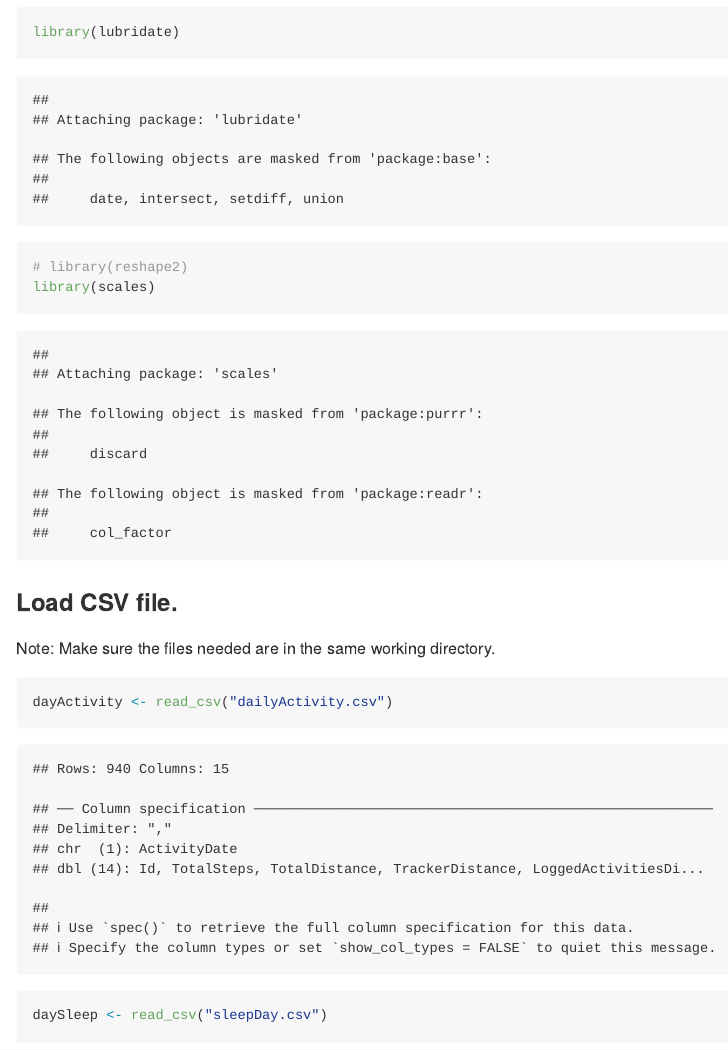
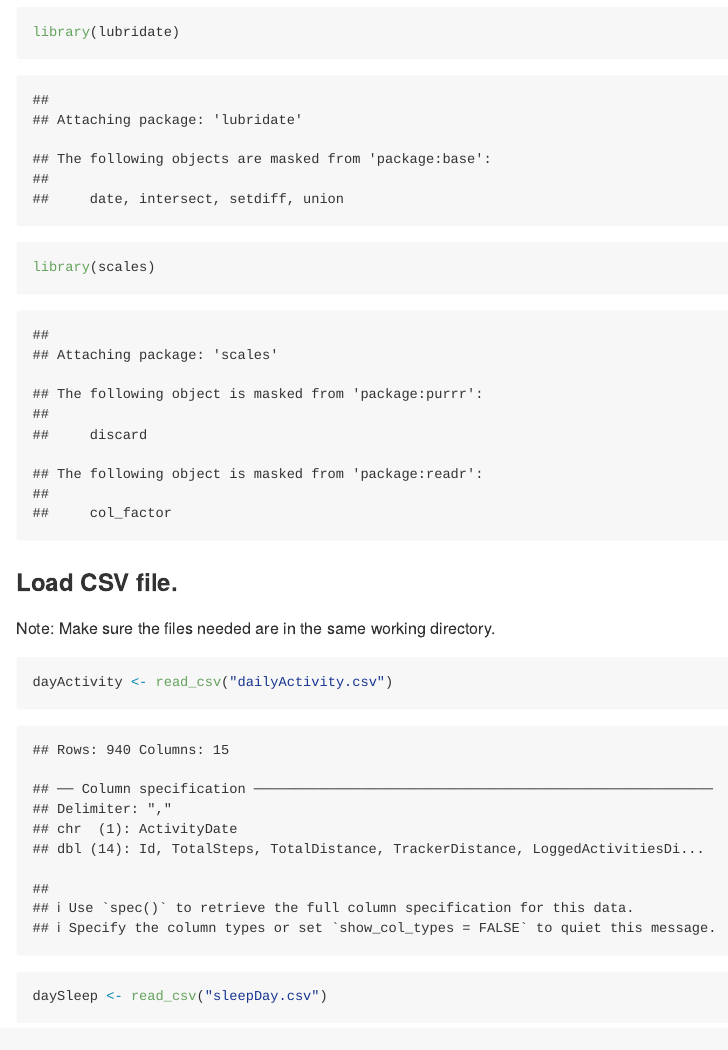
Before and after one commit to TracyVy/Fitness-Analysis-in-R, an R Markdown document (Fitness_Analysis_With_R.rmd): the page in a window 1100 px wide, from 1180 px down. The pictures show the output file Fitness_Analysis_With_R.md that the author committed with the source, drawn offline in the style of GitHub; long lines of code are wrapped.

Commit message:
removed package reshape(2)

````diff
--- a/Fitness_Analysis_With_R.rmd
+++ b/Fitness_Analysis_With_R.rmd
@@ -33,7 +33,6 @@ install.packages (c("tidyverse", "lubridate", "scales"), repos = "http://cran.us
 #load packages
 library(tidyverse)
 library(lubridate)
-# library(reshape2)
 library(scales)
 ```
 
````
Also changed, not shown: Fitness_Analysis_With_R.md, README.html, README.md.
